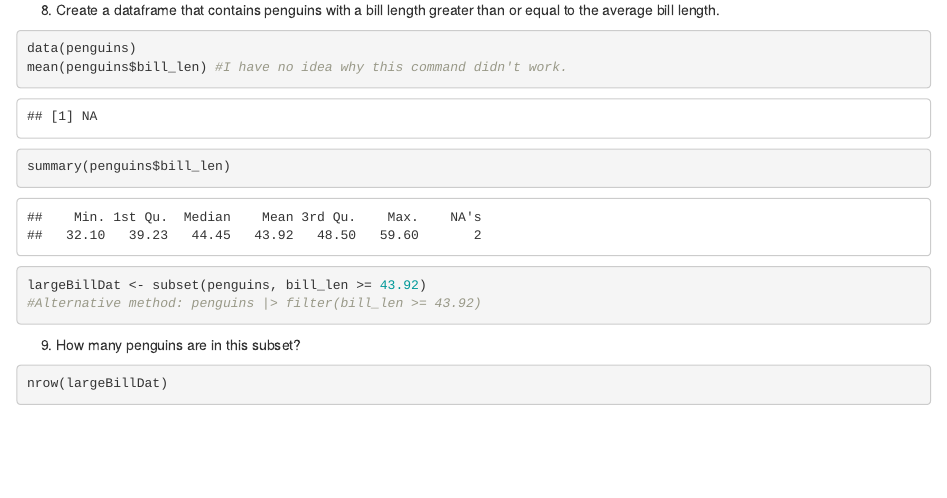
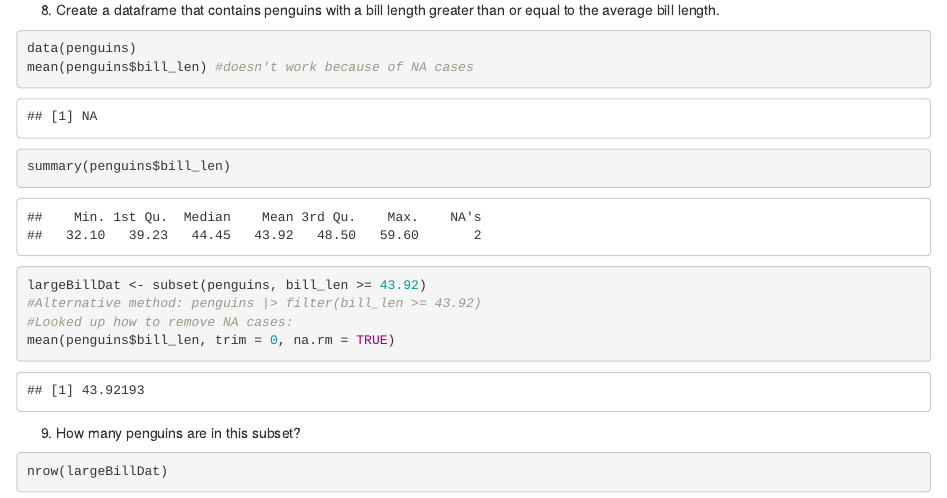
Before and after one commit to enge0594-ui/PSY4802, an R Markdown document (foundations in R assignment pt 1.rmd): the page in a window 1100 px wide, from 7780 px down. Rendered offline with R 4.5, knitr and Pandoc, with nearby package versions.

Commit message:
Assignment 1 Update

````diff
--- a/foundations in R assignment pt 1.rmd
+++ b/foundations in R assignment pt 1.rmd
@@ -61,10 +61,12 @@ summary(adelieDat)
 
 ```{r}
 data(penguins)
-mean(penguins$bill_len) #I have no idea why this command didn't work.
+mean(penguins$bill_len) #doesn't work because of NA cases
 summary(penguins$bill_len)
 largeBillDat <- subset(penguins, bill_len >= 43.92)
 #Alternative method: penguins |> filter(bill_len >= 43.92)
+#Looked up how to remove NA cases:
+mean(penguins$bill_len, trim = 0, na.rm = TRUE)
 ```
 
 9. How many penguins are in this subset?
````
Also changed, not shown: foundations-in-R-assignment-pt-1.html.
